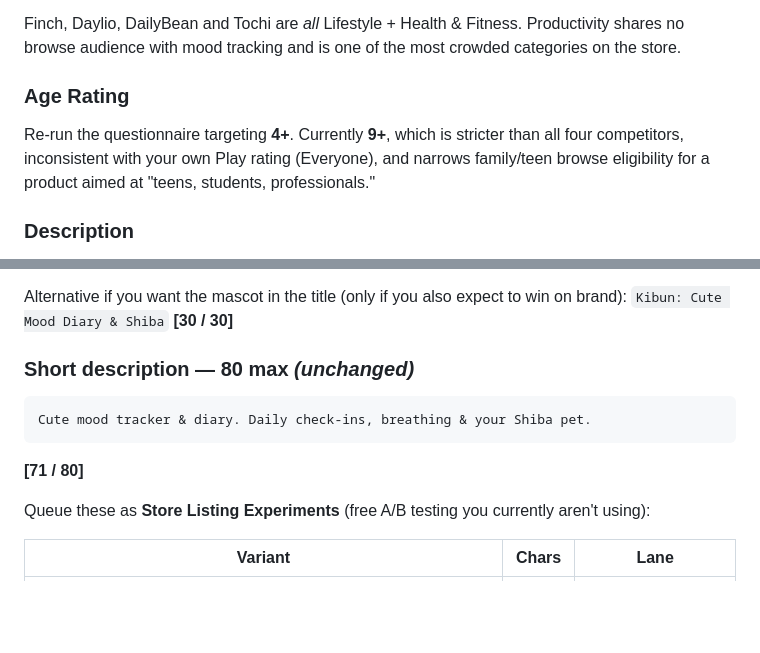
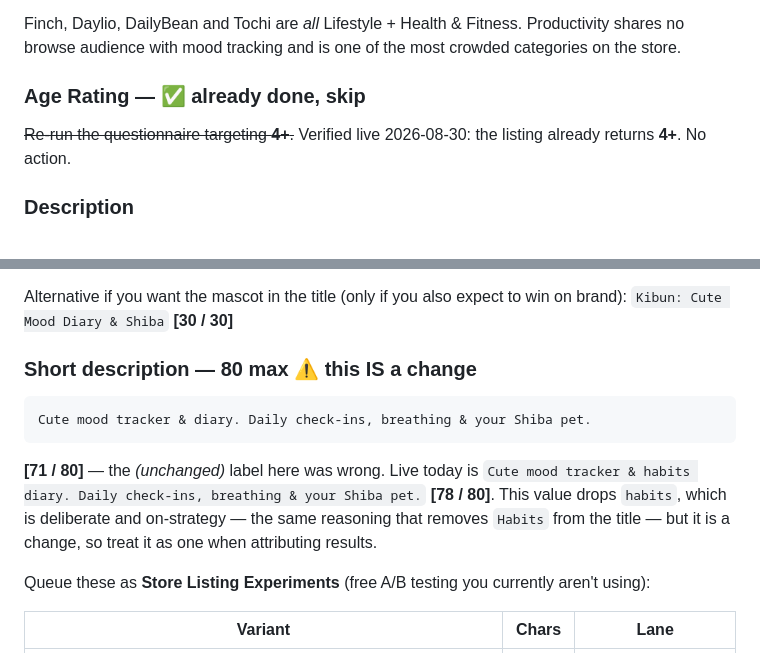
Before and after one commit to fernanhick/kibun, a Markdown page: ASO/V5/metadata-paste-package.md, 2 parts joined by grey strips. Rendered like a GitHub page; blank space fills up the shorter version.

````diff
--- a/ASO/V5/metadata-paste-package.md
+++ b/ASO/V5/metadata-paste-package.md
@@ -53,8 +84,8 @@ On `shiba` specifically: V4 cut it on the theory that Shiba traffic is crypto/ga
 
 Finch, Daylio, DailyBean and Tochi are *all* Lifestyle + Health & Fitness. Productivity shares no browse audience with mood tracking and is one of the most crowded categories on the store.
 
-### Age Rating
-Re-run the questionnaire targeting **4+**. Currently **9+**, which is stricter than all four competitors, inconsistent with your own Play rating (Everyone), and narrows family/teen browse eligibility for a product aimed at "teens, students, professionals."
+### Age Rating — ✅ **already done, skip**
+~~Re-run the questionnaire targeting **4+**.~~ Verified live 2026-08-30: the listing already returns **4+**. No action.
 
 ### Description
 Paste from `ASO/V4/apple-app-store-submission.md` (already corrected: accurate free/Pro split, `grounding` removed, correct domain).
@@ -99,11 +130,11 @@ Kibun: Cute Mood Tracker Diary
 
 Alternative if you want the mascot in the title (only if you also expect to win on brand): `Kibun: Cute Mood Diary & Shiba` **[30 / 30]**
 
-### Short description — 80 max *(unchanged)*
+### Short description — 80 max  ⚠ **this IS a change**
 ```
 Cute mood tracker & diary. Daily check-ins, breathing & your Shiba pet.
 ```
-**[71 / 80]**
+**[71 / 80]** — the *(unchanged)* label here was wrong. Live today is `Cute mood tracker & habits diary. Daily check-ins, breathing & your Shiba pet.` **[78 / 80]**. This value drops `habits`, which is deliberate and on-strategy — the same reasoning that removes `Habits` from the title — but it is a change, so treat it as one when attributing results.
 
 Queue these as **Store Listing Experiments** (free A/B testing you currently aren't using):
 
````
Also changed, not shown: other parts of ASO/V5/metadata-paste-package.md (+31 -0 lines).
